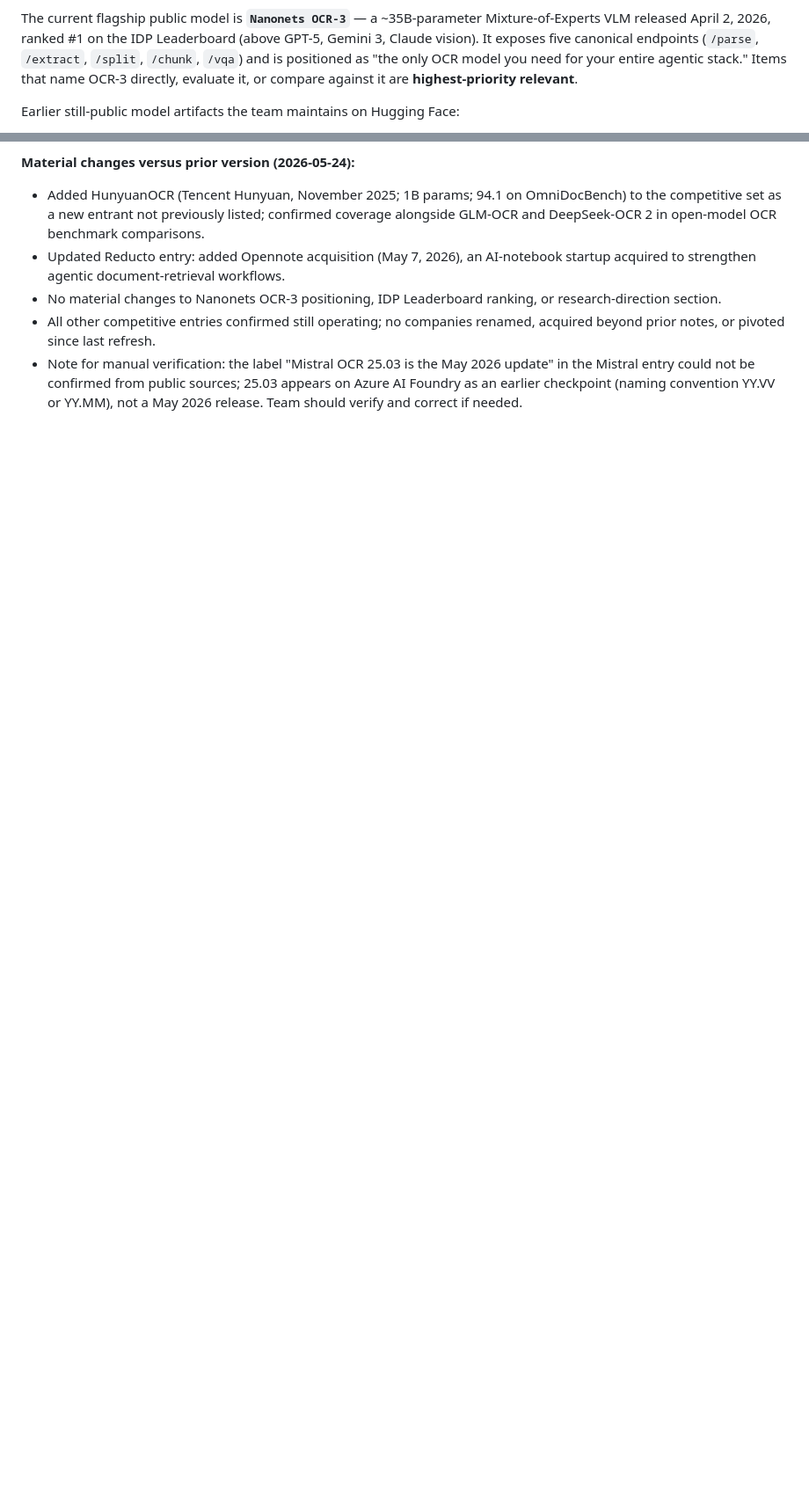
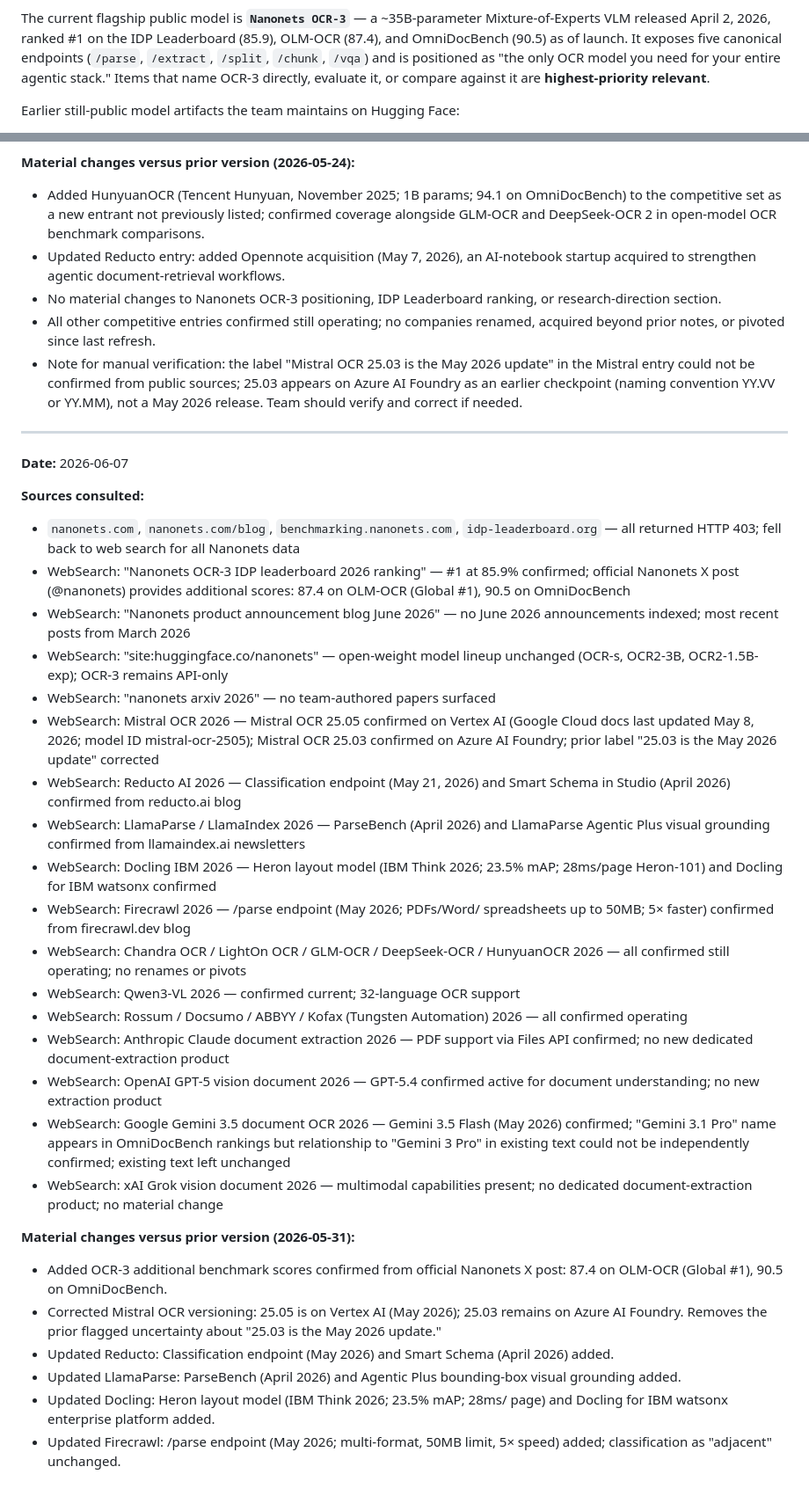
Before and after one commit to shehral/nn-landscape, a Markdown page: data/nanonets_context.md, 2 parts joined by grey strips. Shown at 88% size. GitHub-like rendering; blank space fills up the shorter version.

Commit message:
chore: refresh Nanonets context from public sources

```diff
--- a/data/nanonets_context.md
+++ b/data/nanonets_context.md
@@ -30,8 +30,8 @@ two-pronged:
 
 The current flagship public model is **`Nanonets OCR-3`** — a
 ~35B-parameter Mixture-of-Experts VLM released April 2, 2026, ranked #1
-on the IDP Leaderboard (above GPT-5, Gemini 3, Claude vision). It
-exposes five canonical endpoints (`/parse`, `/extract`, `/split`,
+on the IDP Leaderboard (85.9), OLM-OCR (87.4), and OmniDocBench (90.5)
+as of launch. It exposes five canonical endpoints (`/parse`, `/extract`, `/split`,
 `/chunk`, `/vqa`) and is positioned as "the only OCR model you need for
 your entire agentic stack." Items that name OCR-3 directly, evaluate it,
 or compare against it are **highest-priority relevant**.
@@ -414,3 +425,65 @@ Nanonets, do not respond.
   public sources; 25.03 appears on Azure AI Foundry as an earlier
   checkpoint (naming convention YY.VV or YY.MM), not a May 2026
   release. Team should verify and correct if needed.
+
+---
+
+**Date:** 2026-06-07
+
+**Sources consulted:**
+
+- `nanonets.com`, `nanonets.com/blog`, `benchmarking.nanonets.com`,
+  `idp-leaderboard.org` — all returned HTTP 403; fell back to web
+  search for all Nanonets data
+- WebSearch: "Nanonets OCR-3 IDP leaderboard 2026 ranking" — #1 at
+  85.9% confirmed; official Nanonets X post (@nanonets) provides
+  additional scores: 87.4 on OLM-OCR (Global #1), 90.5 on OmniDocBench
+- WebSearch: "Nanonets product announcement blog June 2026" — no June
+  2026 announcements indexed; most recent posts from March 2026
+- WebSearch: "site:huggingface.co/nanonets" — open-weight model lineup
+  unchanged (OCR-s, OCR2-3B, OCR2-1.5B-exp); OCR-3 remains API-only
+- WebSearch: "nanonets arxiv 2026" — no team-authored papers surfaced
+- WebSearch: Mistral OCR 2026 — Mistral OCR 25.05 confirmed on Vertex AI
+  (Google Cloud docs last updated May 8, 2026; model ID mistral-ocr-2505);
+  Mistral OCR 25.03 confirmed on Azure AI Foundry; prior label "25.03
+  is the May 2026 update" corrected
+- WebSearch: Reducto AI 2026 — Classification endpoint (May 21, 2026)
+  and Smart Schema in Studio (April 2026) confirmed from reducto.ai blog
+- WebSearch: LlamaParse / LlamaIndex 2026 — ParseBench (April 2026)
+  and LlamaParse Agentic Plus visual grounding confirmed from
+  llamaindex.ai newsletters
+- WebSearch: Docling IBM 2026 — Heron layout model (IBM Think 2026;
+  23.5% mAP; 28ms/page Heron-101) and Docling for IBM watsonx confirmed
+- WebSearch: Firecrawl 2026 — /parse endpoint (May 2026; PDFs/Word/
+  spreadsheets up to 50MB; 5× faster) confirmed from firecrawl.dev blog
+- WebSearch: Chandra OCR / LightOn OCR / GLM-OCR / DeepSeek-OCR /
+  HunyuanOCR 2026 — all confirmed still operating; no renames or pivots
+- WebSearch: Qwen3-VL 2026 — confirmed current; 32-language OCR support
+- WebSearch: Rossum / Docsumo / ABBYY / Kofax (Tungsten Automation)
+  2026 — all confirmed operating
+- WebSearch: Anthropic Claude document extraction 2026 — PDF support via
+  Files API confirmed; no new dedicated document-extraction product
+- WebSearch: OpenAI GPT-5 vision document 2026 — GPT-5.4 confirmed
+  active for document understanding; no new extraction product
+- WebSearch: Google Gemini 3.5 document OCR 2026 — Gemini 3.5 Flash
+  (May 2026) confirmed; "Gemini 3.1 Pro" name appears in OmniDocBench
+  rankings but relationship to "Gemini 3 Pro" in existing text could
+  not be independently confirmed; existing text left unchanged
+- WebSearch: xAI Grok vision document 2026 — multimodal capabilities
+  present; no dedicated document-extraction product; no material change
+
+**Material changes versus prior version (2026-05-31):**
+
+- Added OCR-3 additional benchmark scores confirmed from official
+  Nanonets X post: 87.4 on OLM-OCR (Global #1), 90.5 on OmniDocBench.
+- Corrected Mistral OCR versioning: 25.05 is on Vertex AI (May 2026);
+  25.03 remains on Azure AI Foundry. Removes the prior flagged
+  uncertainty about "25.03 is the May 2026 update."
+- Updated Reducto: Classification endpoint (May 2026) and Smart Schema
+  (April 2026) added.
+- Updated LlamaParse: ParseBench (April 2026) and Agentic Plus
+  bounding-box visual grounding added.
+- Updated Docling: Heron layout model (IBM Think 2026; 23.5% mAP; 28ms/
+  page) and Docling for IBM watsonx enterprise platform added.
+- Updated Firecrawl: /parse endpoint (May 2026; multi-format, 50MB
+  limit, 5× speed) added; classification as "adjacent" unchanged.
```
Also changed, not shown: other parts of data/nanonets_context.md (+23 -12 lines).
